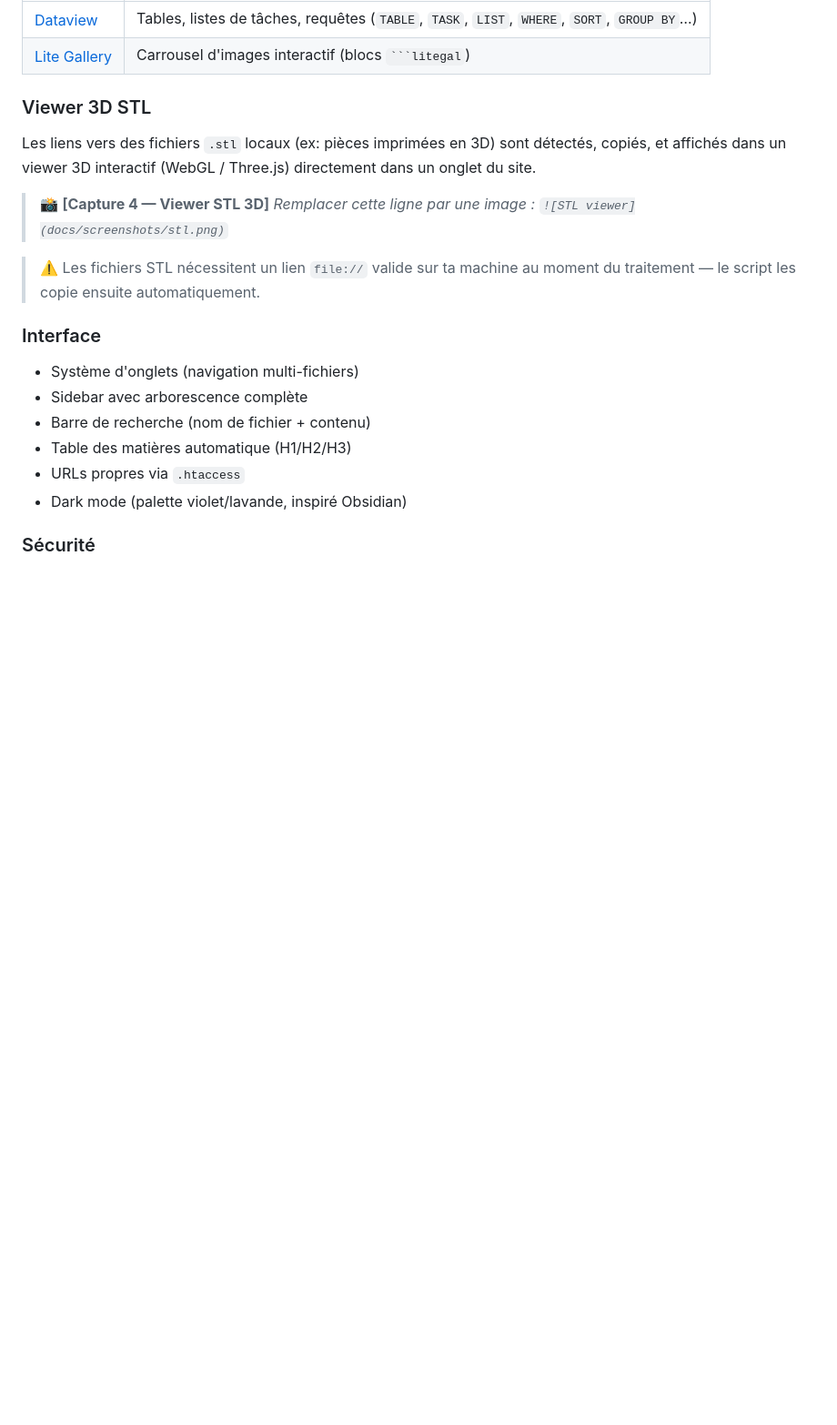
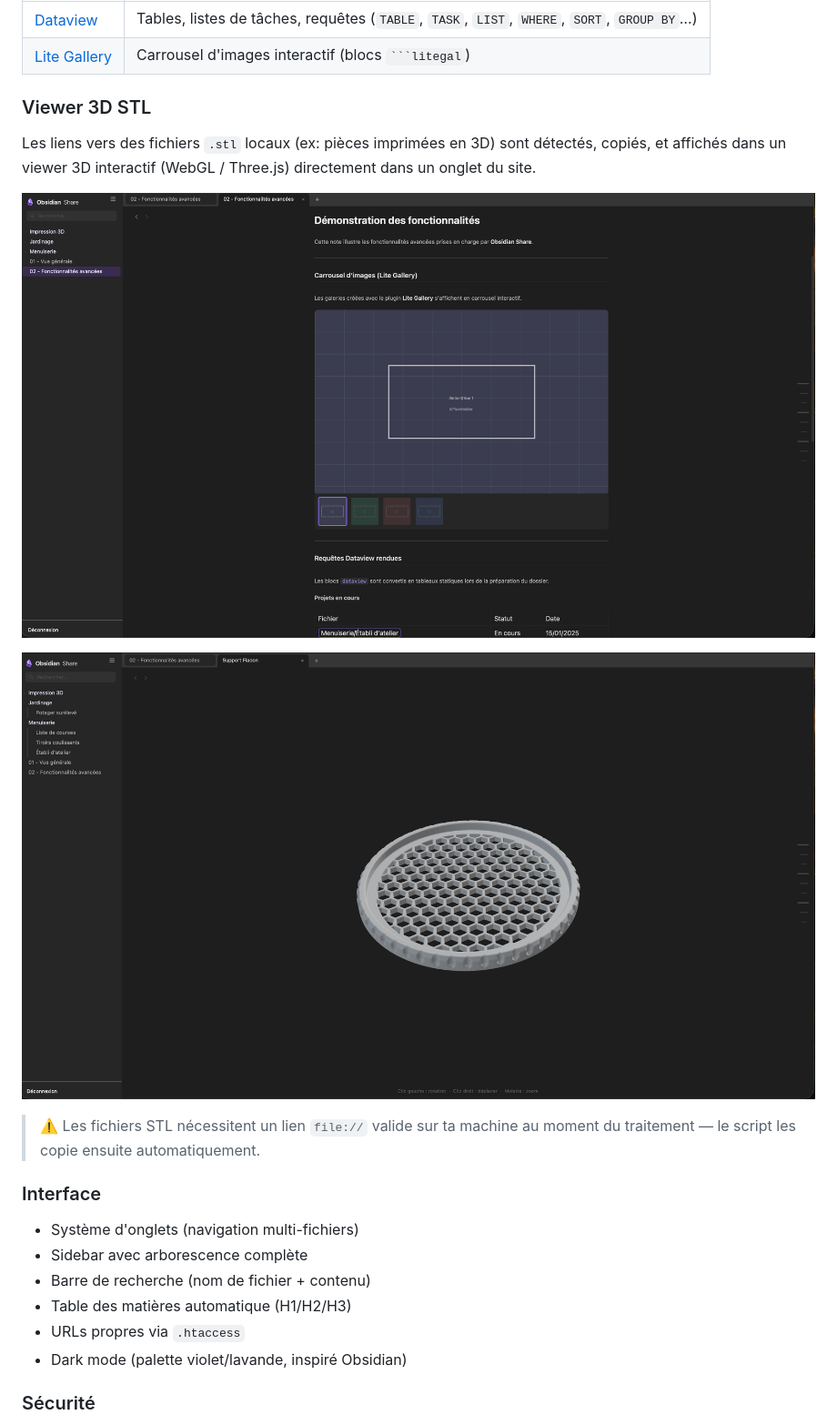
Before and after one commit to Arnaudhrn/Obsidian-Share, a Markdown page: README.md, the part around one of its changes. Shown at 91% size. GitHub-like rendering; pictures changed too: screenshots/3D - STL.png (added), screenshots/Carousel.png (added); blank space fills up the shorter version.

```diff
--- a/README.md
+++ b/README.md
@@ -60,8 +57,9 @@ Ces fonctionnalités sont détectées et rendues automatiquement **si tu les uti
 ### Viewer 3D STL
 Les liens vers des fichiers `.stl` locaux (ex: pièces imprimées en 3D) sont détectés, copiés, et affichés dans un viewer 3D interactif (WebGL / Three.js) directement dans un onglet du site.
 
-> 📸 **[Capture 4 — Viewer STL 3D]**
-> *Remplacer cette ligne par une image : `![STL viewer](docs/screenshots/stl.png)`*
+![Carrousel](screenshots/Carousel.png)
+
+![STL viewer](screenshots/3D%20-%20STL.png)
 
 > ⚠️ Les fichiers STL nécessitent un lien `file://` valide sur ta machine au moment du traitement — le script les copie ensuite automatiquement.
 
```
Also changed, not shown: other parts of README.md (+3 -6 lines), screenshots/Connexion.png (added), screenshots/Dataview.png (added), screenshots/Home.png (added).
